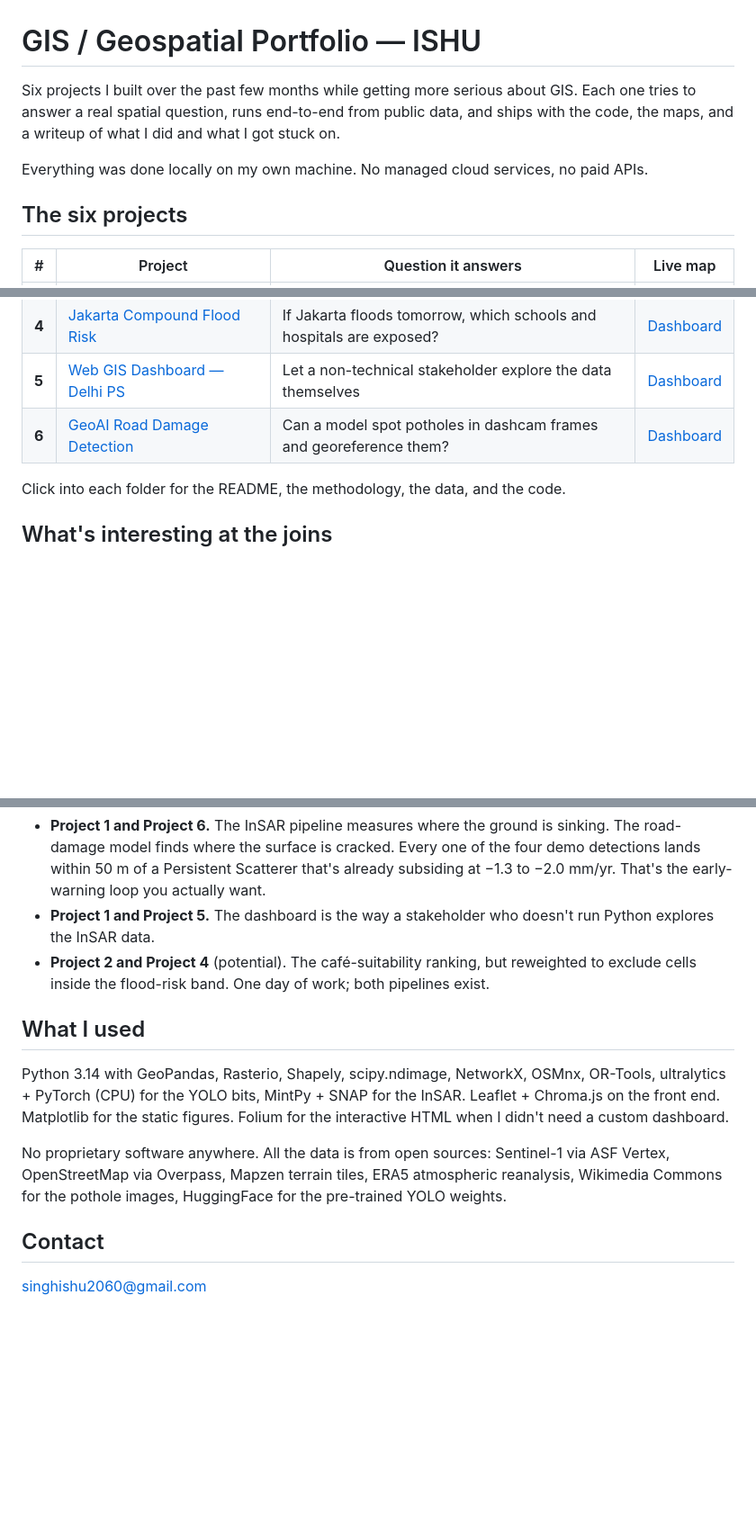
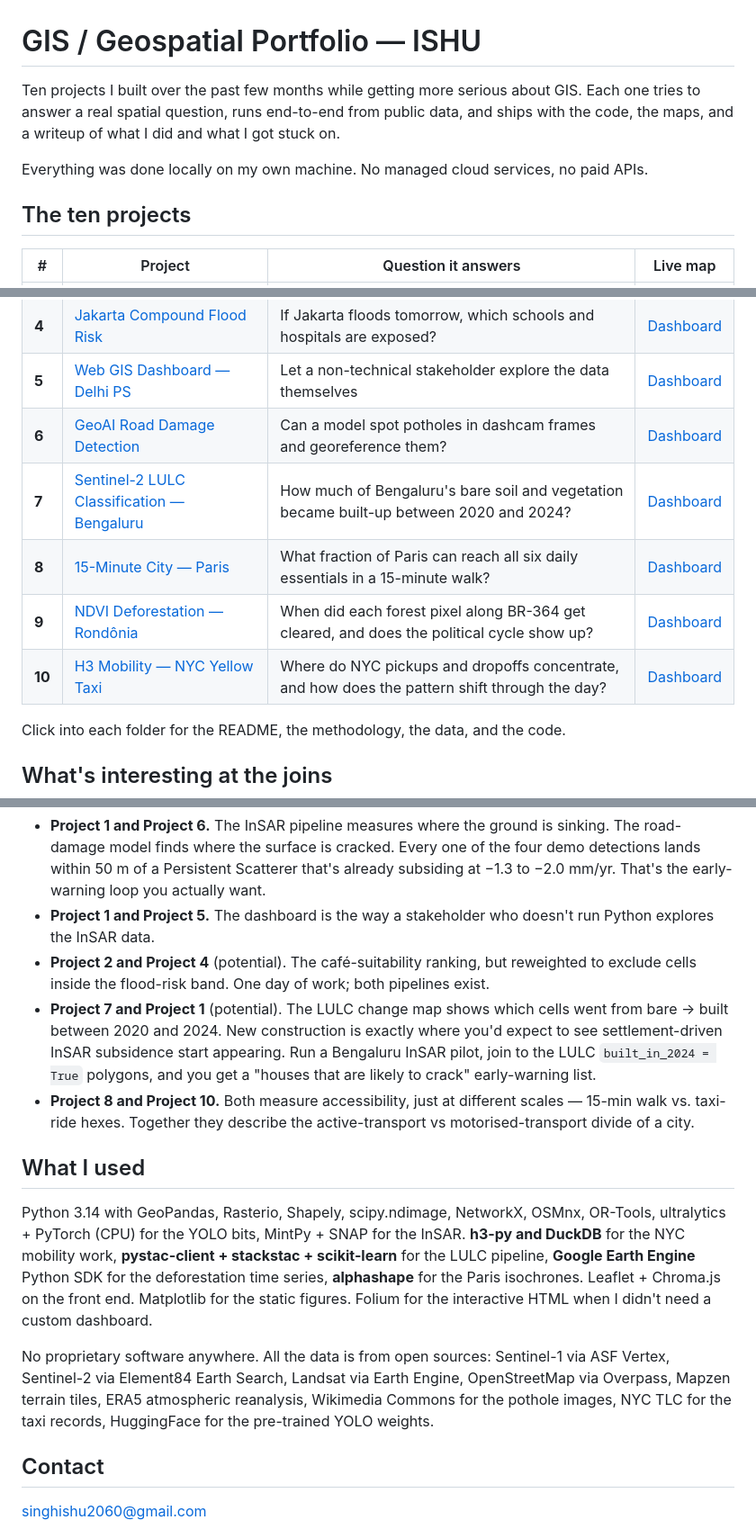
Before and after one commit to ishunteam-png/gis-portfolio, a Markdown page: README.md, 3 parts joined by grey strips. Shown at 90% size. Rendered like a GitHub page; blank space fills up the shorter version.

Commit message:
docs: add P7-P10 to top-level README — LULC, 15-min city, NDVI, H3
Four new projects bring the portfolio to 10. Updates the count, the question
table, and adds a paragraph on what the new joins look like across all ten.

```diff
--- a/README.md
+++ b/README.md
@@ -1,10 +1,10 @@
 # GIS / Geospatial Portfolio — ISHU
 
-Six projects I built over the past few months while getting more serious about GIS. Each one tries to answer a real spatial question, runs end-to-end from public data, and ships with the code, the maps, and a writeup of what I did and what I got stuck on.
+Ten projects I built over the past few months while getting more serious about GIS. Each one tries to answer a real spatial question, runs end-to-end from public data, and ships with the code, the maps, and a writeup of what I did and what I got stuck on.
 
 Everything was done locally on my own machine. No managed cloud services, no paid APIs.
 
-## The six projects
+## The ten projects
 
 | # | Project | Question it answers | Live map |
 |---|---|---|---|
@@ -14,6 +14,10 @@ Everything was done locally on my own machine. No managed cloud services, no pai
 | **4** | [Jakarta Compound Flood Risk](04-flood-risk/) | If Jakarta floods tomorrow, which schools and hospitals are exposed? | [Dashboard](https://ishunteam-png.github.io/gis-portfolio/04-flood-risk/) |
 | **5** | [Web GIS Dashboard — Delhi PS](05-web-gis-dashboard/) | Let a non-technical stakeholder explore the data themselves | [Dashboard](https://ishunteam-png.github.io/gis-portfolio/05-web-gis-dashboard/) |
 | **6** | [GeoAI Road Damage Detection](06-geoai-road-damage/) | Can a model spot potholes in dashcam frames and georeference them? | [Dashboard](https://ishunteam-png.github.io/gis-portfolio/06-geoai-road-damage/) |
+| **7** | [Sentinel-2 LULC Classification — Bengaluru](07-lulc-classification/) | How much of Bengaluru's bare soil and vegetation became built-up between 2020 and 2024? | [Dashboard](https://ishunteam-png.github.io/gis-portfolio/07-lulc-classification/) |
+| **8** | [15-Minute City — Paris](08-15min-city/) | What fraction of Paris can reach all six daily essentials in a 15-minute walk? | [Dashboard](https://ishunteam-png.github.io/gis-portfolio/08-15min-city/) |
+| **9** | [NDVI Deforestation — Rondônia](09-ndvi-change/) | When did each forest pixel along BR-364 get cleared, and does the political cycle show up? | [Dashboard](https://ishunteam-png.github.io/gis-portfolio/09-ndvi-change/) |
+| **10** | [H3 Mobility — NYC Yellow Taxi](10-h3-mobility/) | Where do NYC pickups and dropoffs concentrate, and how does the pattern shift through the day? | [Dashboard](https://ishunteam-png.github.io/gis-portfolio/10-h3-mobility/) |
 
 Click into each folder for the README, the methodology, the data, and the code.
 
@@ -24,12 +28,14 @@ The most useful piece of work isn't in any single project, it's where two of the
 - **Project 1 and Project 6.** The InSAR pipeline measures where the ground is sinking. The road-damage model finds where the surface is cracked. Every one of the four demo detections lands within 50 m of a Persistent Scatterer that's already subsiding at −1.3 to −2.0 mm/yr. That's the early-warning loop you actually want.
 - **Project 1 and Project 5.** The dashboard is the way a stakeholder who doesn't run Python explores the InSAR data.
 - **Project 2 and Project 4** (potential). The café-suitability ranking, but reweighted to exclude cells inside the flood-risk band. One day of work; both pipelines exist.
+- **Project 7 and Project 1** (potential). The LULC change map shows which cells went from bare → built between 2020 and 2024. New construction is exactly where you'd expect to see settlement-driven InSAR subsidence start appearing. Run a Bengaluru InSAR pilot, join to the LULC `built_in_2024 = True` polygons, and you get a "houses that are likely to crack" early-warning list.
+- **Project 8 and Project 10.** Both measure accessibility, just at different scales — 15-min walk vs. taxi-ride hexes. Together they describe the active-transport vs motorised-transport divide of a city.
 
 ## What I used
 
-Python 3.14 with GeoPandas, Rasterio, Shapely, scipy.ndimage, NetworkX, OSMnx, OR-Tools, ultralytics + PyTorch (CPU) for the YOLO bits, MintPy + SNAP for the InSAR. Leaflet + Chroma.js on the front end. Matplotlib for the static figures. Folium for the interactive HTML when I didn't need a custom dashboard.
+Python 3.14 with GeoPandas, Rasterio, Shapely, scipy.ndimage, NetworkX, OSMnx, OR-Tools, ultralytics + PyTorch (CPU) for the YOLO bits, MintPy + SNAP for the InSAR. **h3-py and DuckDB** for the NYC mobility work, **pystac-client + stackstac + scikit-learn** for the LULC pipeline, **Google Earth Engine** Python SDK for the deforestation time series, **alphashape** for the Paris isochrones. Leaflet + Chroma.js on the front end. Matplotlib for the static figures. Folium for the interactive HTML when I didn't need a custom dashboard.
 
-No proprietary software anywhere. All the data is from open sources: Sentinel-1 via ASF Vertex, OpenStreetMap via Overpass, Mapzen terrain tiles, ERA5 atmospheric reanalysis, Wikimedia Commons for the pothole images, HuggingFace for the pre-trained YOLO weights.
+No proprietary software anywhere. All the data is from open sources: Sentinel-1 via ASF Vertex, Sentinel-2 via Element84 Earth Search, Landsat via Earth Engine, OpenStreetMap via Overpass, Mapzen terrain tiles, ERA5 atmospheric reanalysis, Wikimedia Commons for the pothole images, NYC TLC for the taxi records, HuggingFace for the pre-trained YOLO weights.
 
 ## Contact
 
```
